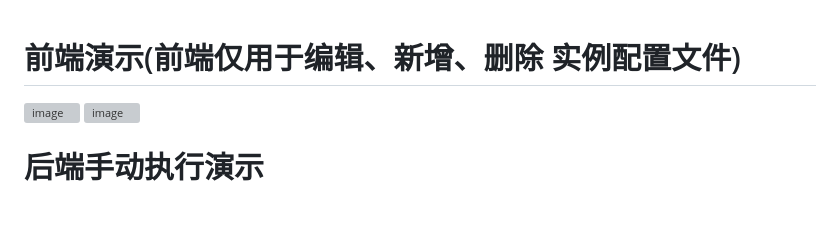
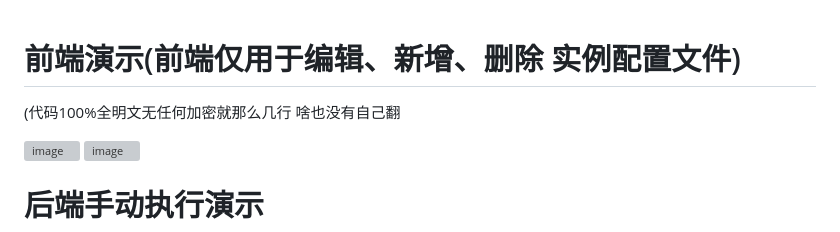
Before and after one commit to LIULIWANJIA/aws_auto_gfw, a Markdown page: README.md, the part around the change. Rendered like a GitHub page; blank space fills up the shorter version; grey boxes are pictures that could not be loaded.

```diff
--- a/README.md
+++ b/README.md
@@ -1,4 +1,7 @@
 # 前端演示(前端仅用于编辑、新增、删除 实例配置文件)
+
+(代码100%全明文无任何加密就那么几行  啥也没有自己翻
+
 
 
 <img width="2523" height="1244" alt="image" src="https://github.com/user-attachments/assets/a438417d-8cf1-4f74-a51a-693d09eba866" />
```
